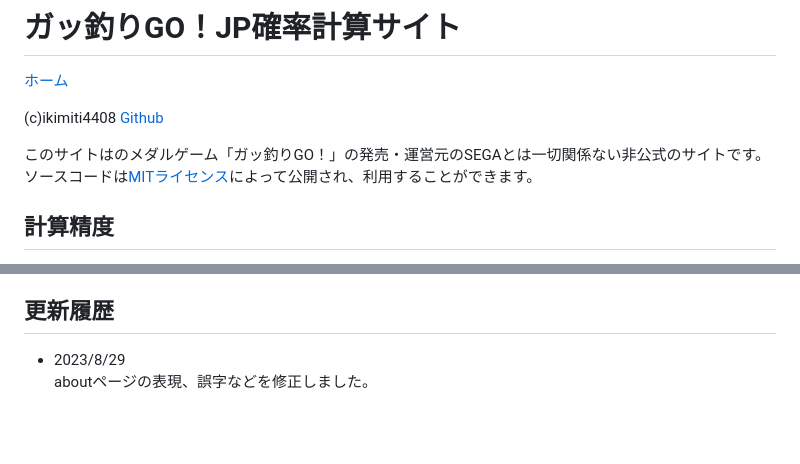
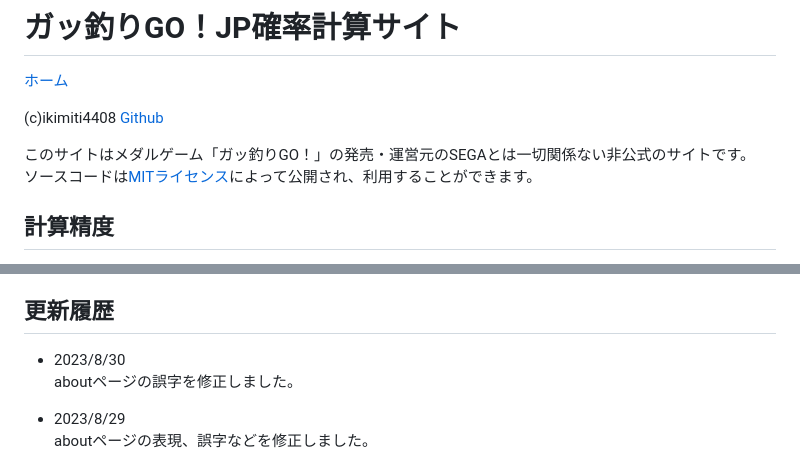
Before and after one commit to ikimiti4408/keisan, a Markdown page: t87tv1/about.md, 2 parts joined by grey strips. GitHub-like rendering; blank space fills up the shorter version.

Commit message:
23/8/30 更新
aboutページの誤字修正

```diff
--- a/t87tv1/about.md
+++ b/t87tv1/about.md
@@ -3,7 +3,7 @@
 
 (c)ikimiti4408  [Github](https://github.com/ikimiti4408)
 
-このサイトはのメダルゲーム「ガッ釣りGO！」の発売・運営元のSEGAとは一切関係ない非公式のサイトです。
+このサイトはメダルゲーム「ガッ釣りGO！」の発売・運営元のSEGAとは一切関係ない非公式のサイトです。
 ソースコードは[MITライセンス](https://github.com/ikimiti4408/keisan/blob/main/LICENSE)によって公開され、利用することができます。
 
 ## 計算精度
@@ -39,6 +39,9 @@
 
 
 ## 更新履歴
+- 2023/8/30
+aboutページの誤字を修正しました。
+
 - 2023/8/29
 aboutページの表現、誤字などを修正しました。
 
```
